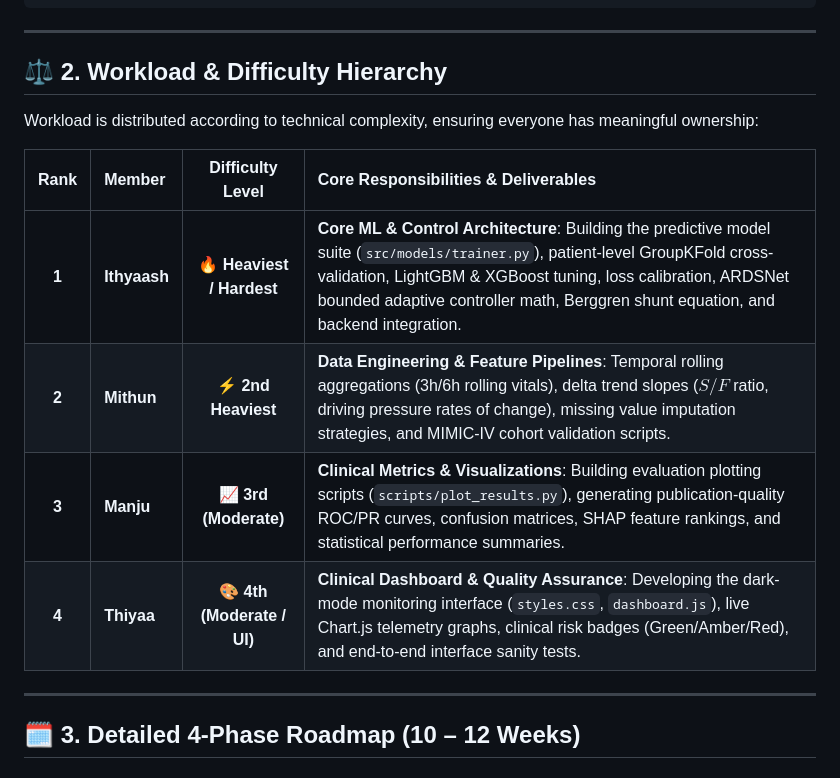
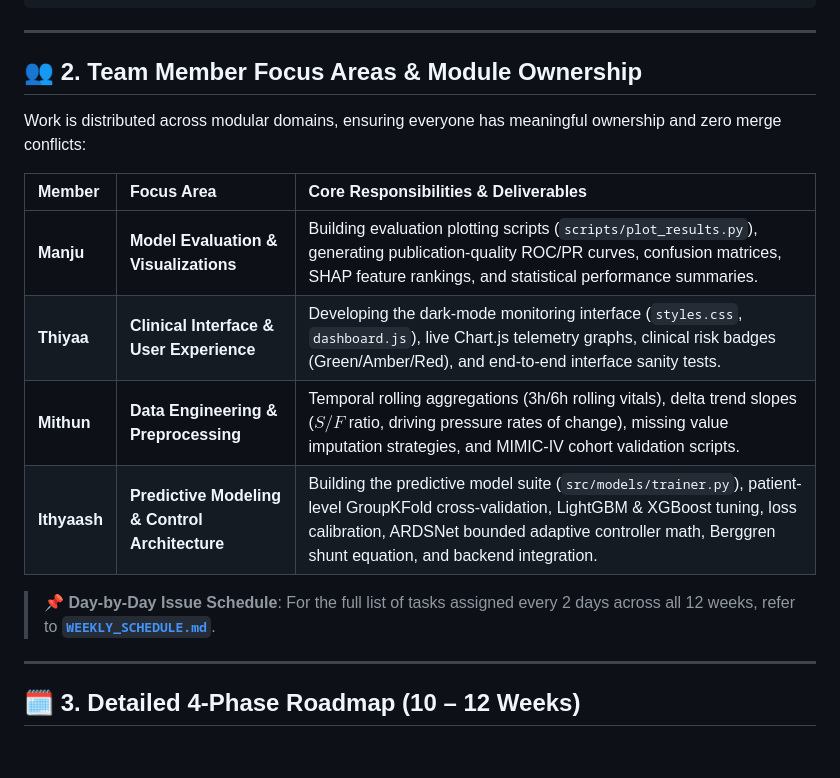
Before and after one commit to ithyaash3090/AI-Predictive-and-Adaptive-Ventilator-System-MIMIC-IV, a Markdown page: INSTRUCTIONS.md, the part around the change. Drawn GitHub-style.

Commit message:
docs: add WEEKLY_SCHEDULE.md master plan covering Weeks 1 to 12 with 2-day cadence

```diff
--- a/INSTRUCTIONS.md
+++ b/INSTRUCTIONS.md
@@ -28,16 +28,18 @@ Month 3: Clinical Dashboard, Validation & Academic Paper
 
 ---
 
-## ⚖️ 2. Workload & Difficulty Hierarchy
+## 👥 2. Team Member Focus Areas & Module Ownership
 
-Workload is distributed according to technical complexity, ensuring everyone has meaningful ownership:
+Work is distributed across modular domains, ensuring everyone has meaningful ownership and zero merge conflicts:
 
-| Rank | Member | Difficulty Level | Core Responsibilities & Deliverables |
-| :---: | :--- | :---: | :--- |
-| **1** | **Ithyaash** | 🔥 **Heaviest / Hardest** | **Core ML & Control Architecture**: Building the predictive model suite (`src/models/trainer.py`), patient-level GroupKFold cross-validation, LightGBM & XGBoost tuning, loss calibration, ARDSNet bounded adaptive controller math, Berggren shunt equation, and backend integration. |
-| **2** | **Mithun** | ⚡ **2nd Heaviest** | **Data Engineering & Feature Pipelines**: Temporal rolling aggregations (3h/6h rolling vitals), delta trend slopes ($S/F$ ratio, driving pressure rates of change), missing value imputation strategies, and MIMIC-IV cohort validation scripts. |
-| **3** | **Manju** | 📈 **3rd (Moderate)** | **Clinical Metrics & Visualizations**: Building evaluation plotting scripts (`scripts/plot_results.py`), generating publication-quality ROC/PR curves, confusion matrices, SHAP feature rankings, and statistical performance summaries. |
-| **4** | **Thiyaa** | 🎨 **4th (Moderate / UI)** | **Clinical Dashboard & Quality Assurance**: Developing the dark-mode monitoring interface (`styles.css`, `dashboard.js`), live Chart.js telemetry graphs, clinical risk badges (Green/Amber/Red), and end-to-end interface sanity tests. |
+| Member | Focus Area | Core Responsibilities & Deliverables |
+| :--- | :--- | :--- |
+| **Manju** | **Model Evaluation & Visualizations** | Building evaluation plotting scripts (`scripts/plot_results.py`), generating publication-quality ROC/PR curves, confusion matrices, SHAP feature rankings, and statistical performance summaries. |
+| **Thiyaa** | **Clinical Interface & User Experience** | Developing the dark-mode monitoring interface (`styles.css`, `dashboard.js`), live Chart.js telemetry graphs, clinical risk badges (Green/Amber/Red), and end-to-end interface sanity tests. |
+| **Mithun** | **Data Engineering & Preprocessing** | Temporal rolling aggregations (3h/6h rolling vitals), delta trend slopes ($S/F$ ratio, driving pressure rates of change), missing value imputation strategies, and MIMIC-IV cohort validation scripts. |
+| **Ithyaash** | **Predictive Modeling & Control Architecture** | Building the predictive model suite (`src/models/trainer.py`), patient-level GroupKFold cross-validation, LightGBM & XGBoost tuning, loss calibration, ARDSNet bounded adaptive controller math, Berggren shunt equation, and backend integration. |
+
+> 📌 **Day-by-Day Issue Schedule**: For the full list of tasks assigned every 2 days across all 12 weeks, refer to **[`WEEKLY_SCHEDULE.md`](file:///c:/backup/college/Projects/AI-Predictive-and-Adaptive-Ventilator-System-MIMIC-IV/WEEKLY_SCHEDULE.md)**.
 
 ---
 
```
Also changed, not shown: WEEKLY_SCHEDULE.md (added, +261 -0 lines).
